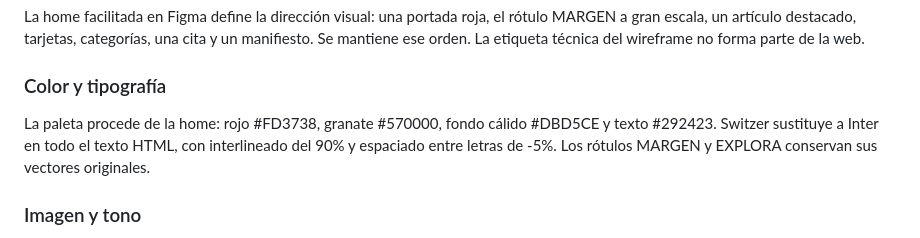
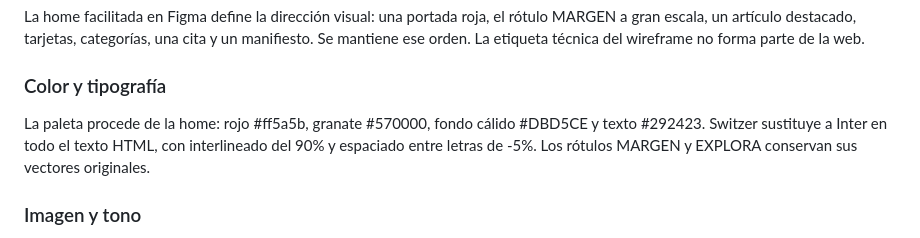
Before and after one commit to laurafonsecadesign/margen, a Markdown page: docs/Decisiones_de_diseno.md, the part around the change. Drawn GitHub-style.

Commit message:
Unificar tono rojo #FF5A5B en MARGEN

```diff
--- a/docs/Decisiones_de_diseno.md
+++ b/docs/Decisiones_de_diseno.md
@@ -14,7 +14,7 @@ La home facilitada en Figma define la dirección visual: una portada roja, el r
 
 ### Color y tipografía
 
-La paleta procede de la home: rojo #FD3738, granate #570000, fondo cálido #DBD5CE y texto #292423. Switzer sustituye a Inter en todo el texto HTML, con interlineado del 90% y espaciado entre letras de -5%. Los rótulos MARGEN y EXPLORA conservan sus vectores originales.
+La paleta procede de la home: rojo #ff5a5b, granate #570000, fondo cálido #DBD5CE y texto #292423. Switzer sustituye a Inter en todo el texto HTML, con interlineado del 90% y espaciado entre letras de -5%. Los rótulos MARGEN y EXPLORA conservan sus vectores originales.
 
 ### Imagen y tono
 
```
